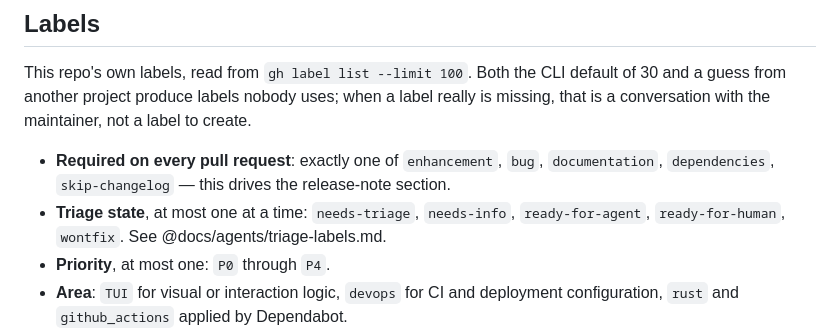
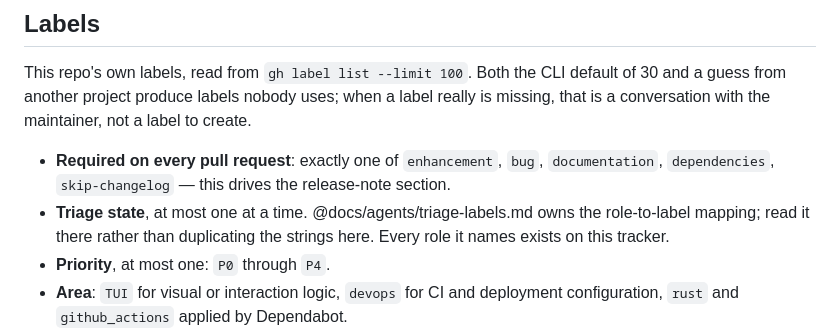
Before and after one commit to akunzai/duodiff, a Markdown page: docs/agents/issue-tracker.md, the part around the change. GitHub-like rendering.

Commit message:
docs: defer triage label strings to triage-labels.md

```diff
--- a/docs/agents/issue-tracker.md
+++ b/docs/agents/issue-tracker.md
@@ -90,9 +90,9 @@ maintainer, not a label to create.
 - **Required on every pull request**: exactly one of `enhancement`,
   `bug`, `documentation`, `dependencies`, `skip-changelog` — this drives
   the release-note section.
-- **Triage state**, at most one at a time: `needs-triage`, `needs-info`,
-  `ready-for-agent`, `ready-for-human`, `wontfix`. See
-  @docs/agents/triage-labels.md.
+- **Triage state**, at most one at a time. @docs/agents/triage-labels.md
+  owns the role-to-label mapping; read it there rather than duplicating
+  the strings here. Every role it names exists on this tracker.
 - **Priority**, at most one: `P0` through `P4`.
 - **Area**: `TUI` for visual or interaction logic, `devops` for CI and
   deployment configuration, `rust` and `github_actions` applied by
```
